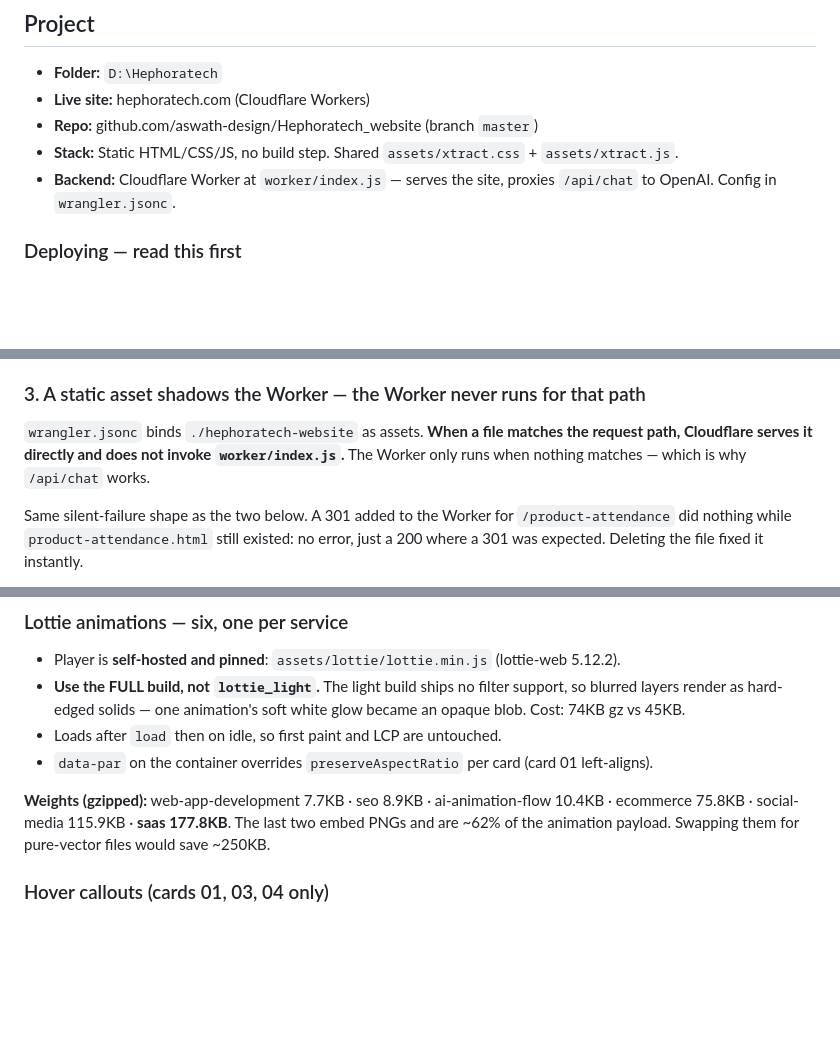
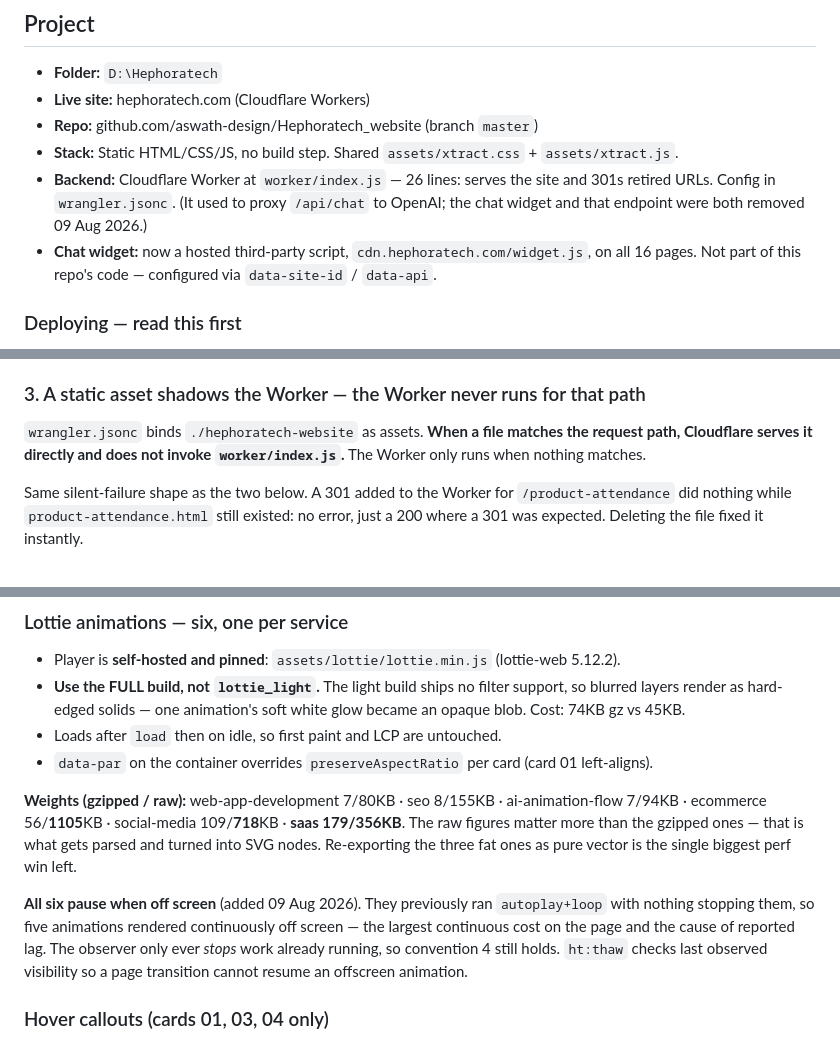
Before and after one commit to aswath-design/Hephoratech_website, a Markdown page: HANDOFF.md, 3 parts joined by grey strips. Drawn GitHub-style; blank space fills up the shorter version.

Commit message:
HANDOFF: correct the Worker description and record the Lottie pause
The Project section still said the Worker proxies /api/chat to OpenAI,
and convention 3 still cited that endpoint as its example — both stale
since the backend came out. Note the hosted replacement widget, and add
raw Lottie weights, which matter more than gzipped for parse cost.

Co-Authored-By: Claude Opus 5 <noreply@anthropic.com>

```diff
--- a/HANDOFF.md
+++ b/HANDOFF.md
@@ -14,8 +14,11 @@ when there are 16. Trust this file over those.
 - **Live site:** hephoratech.com (Cloudflare Workers)
 - **Repo:** github.com/aswath-design/Hephoratech_website (branch `master`)
 - **Stack:** Static HTML/CSS/JS, no build step. Shared `assets/xtract.css` + `assets/xtract.js`.
-- **Backend:** Cloudflare Worker at `worker/index.js` — serves the site, proxies `/api/chat`
-  to OpenAI. Config in `wrangler.jsonc`.
+- **Backend:** Cloudflare Worker at `worker/index.js` — 26 lines: serves the site and 301s
+  retired URLs. Config in `wrangler.jsonc`. (It used to proxy `/api/chat` to OpenAI; the chat
+  widget and that endpoint were both removed 09 Aug 2026.)
+- **Chat widget:** now a hosted third-party script, `cdn.hephoratech.com/widget.js`, on all
+  16 pages. Not part of this repo's code — configured via `data-site-id` / `data-api`.
 
 ### Deploying — read this first
 
@@ -60,7 +63,7 @@ then `http://localhost:8080`. Served properly there are zero console errors.
 
 `wrangler.jsonc` binds `./hephoratech-website` as assets. **When a file matches the request
 path, Cloudflare serves it directly and does not invoke `worker/index.js`.** The Worker only
-runs when nothing matches — which is why `/api/chat` works.
+runs when nothing matches.
 
 Same silent-failure shape as the two below. A 301 added to the Worker for
 `/product-attendance` did nothing while `product-attendance.html` still existed: no error,
@@ -94,9 +97,16 @@ stock photos deleted; `assets/services/` no longer exists.
 - Loads after `load` then on idle, so first paint and LCP are untouched.
 - `data-par` on the container overrides `preserveAspectRatio` per card (card 01 left-aligns).
 
-**Weights (gzipped):** web-app-development 7.7KB · seo 8.9KB · ai-animation-flow 10.4KB ·
-ecommerce 75.8KB · social-media 115.9KB · **saas 177.8KB**. The last two embed PNGs and are
-~62% of the animation payload. Swapping them for pure-vector files would save ~250KB.
+**Weights (gzipped / raw):** web-app-development 7/80KB · seo 8/155KB · ai-animation-flow
+7/94KB · ecommerce 56/**1105**KB · social-media 109/**718**KB · **saas 179/356KB**. The raw
+figures matter more than the gzipped ones — that is what gets parsed and turned into SVG
+nodes. Re-exporting the three fat ones as pure vector is the single biggest perf win left.
+
+**All six pause when off screen** (added 09 Aug 2026). They previously ran `autoplay+loop`
+with nothing stopping them, so five animations rendered continuously off screen — the largest
+continuous cost on the page and the cause of reported lag. The observer only ever *stops*
+work already running, so convention 4 still holds. `ht:thaw` checks last observed visibility
+so a page transition cannot resume an offscreen animation.
 
 ### Hover callouts (cards 01, 03, 04 only)
 A dot on the artwork edge, an elbow line drawing outward, then a micro-caps label. One inline
```
